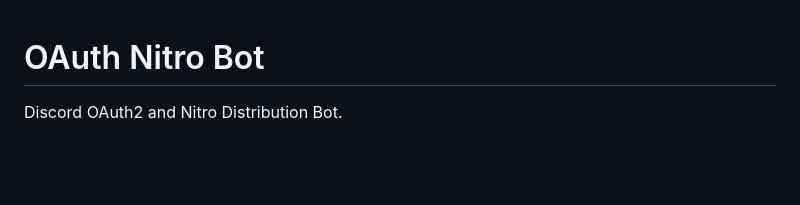
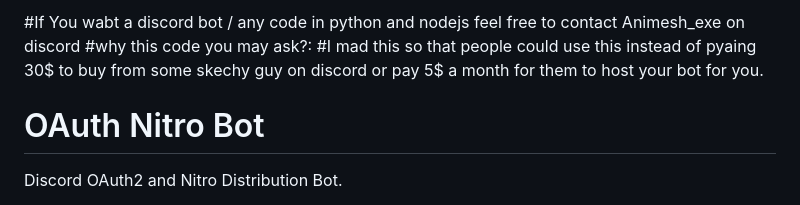
Before and after one commit to Animesh-00/Discord-OAuth2-Gateway-Bot, a Markdown page: readme.md, the part around the change. GitHub-like rendering; blank space fills up the shorter version.

```diff
--- a/readme.md
+++ b/readme.md
@@ -1,3 +1,6 @@
+#If You wabt a discord bot / any code in python and nodejs feel free to contact Animesh_exe on discord
+#why this code you may ask?:
+#I mad this so that people could use this instead of pyaing 30$ to buy from some skechy guy on discord or pay 5$ a month for them to host your bot for you.
 # OAuth Nitro Bot
 
 Discord OAuth2 and Nitro Distribution Bot.
```
